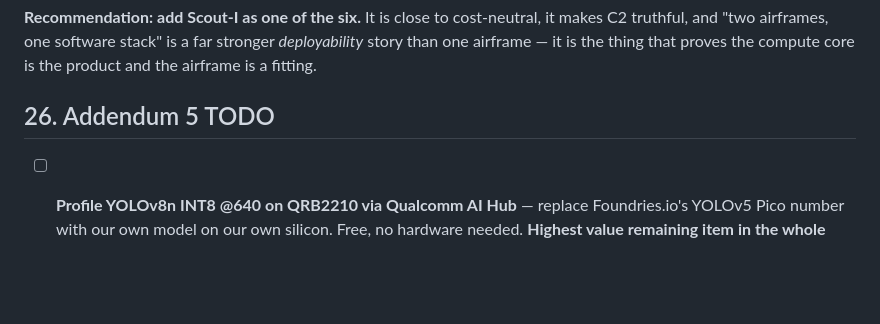
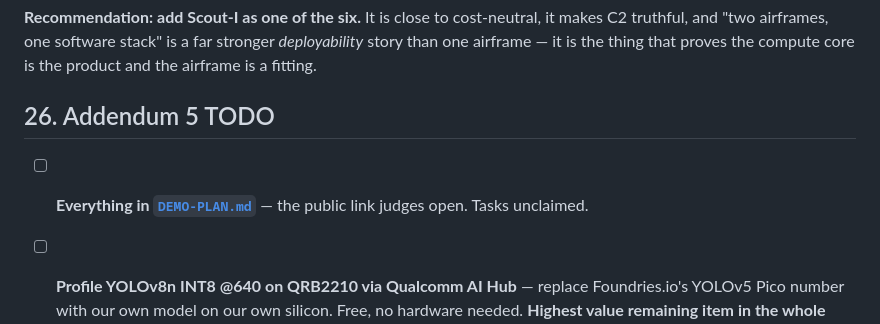
Before and after one commit to AnshumanAtrey/sih2k26-the-drone-syndicate, a Markdown page: kestrel-ppt/DATA.md, the part around the change. GitHub-like rendering; blank space fills up the shorter version.

```diff
--- a/kestrel-ppt/DATA.md
+++ b/kestrel-ppt/DATA.md
@@ -1267,6 +1267,7 @@ it is the thing that proves the compute core is the product and the airframe is
 
 ## 26. Addendum 5 TODO
 
+- [ ] **Everything in [`DEMO-PLAN.md`](DEMO-PLAN.md)** — the public link judges open. Tasks unclaimed.
 - [ ] **Profile YOLOv8n INT8 @640 on QRB2210 via Qualcomm AI Hub** — replace Foundries.io's YOLOv5
       Pico number with our own model on our own silicon. Free, no hardware needed. **Highest value
       remaining item in the whole project.**
```
Also changed, not shown: kestrel-ppt/DEMO-PLAN.md (added, +168 -0 lines), kestrel-ppt/README.md (+5 -2 lines).
